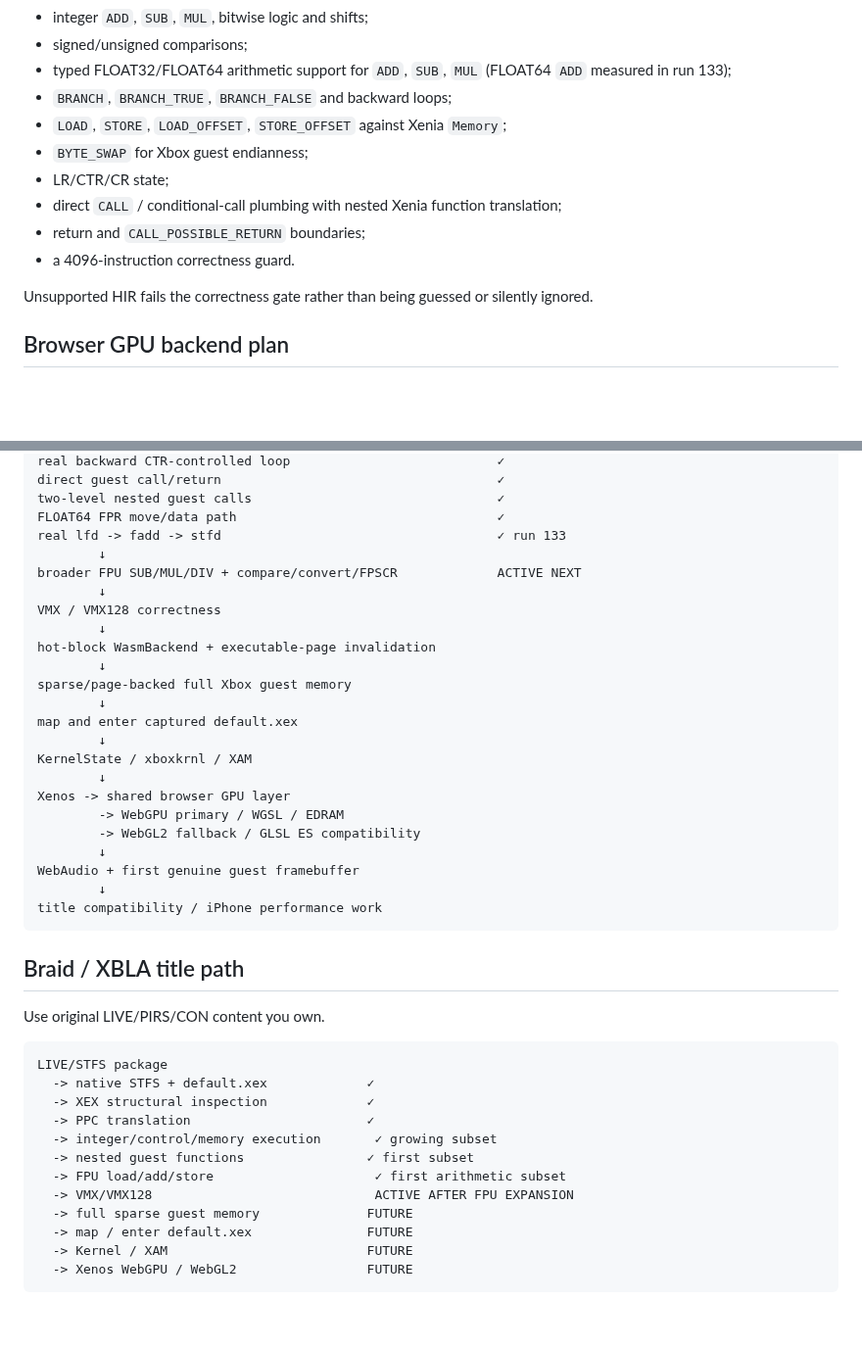
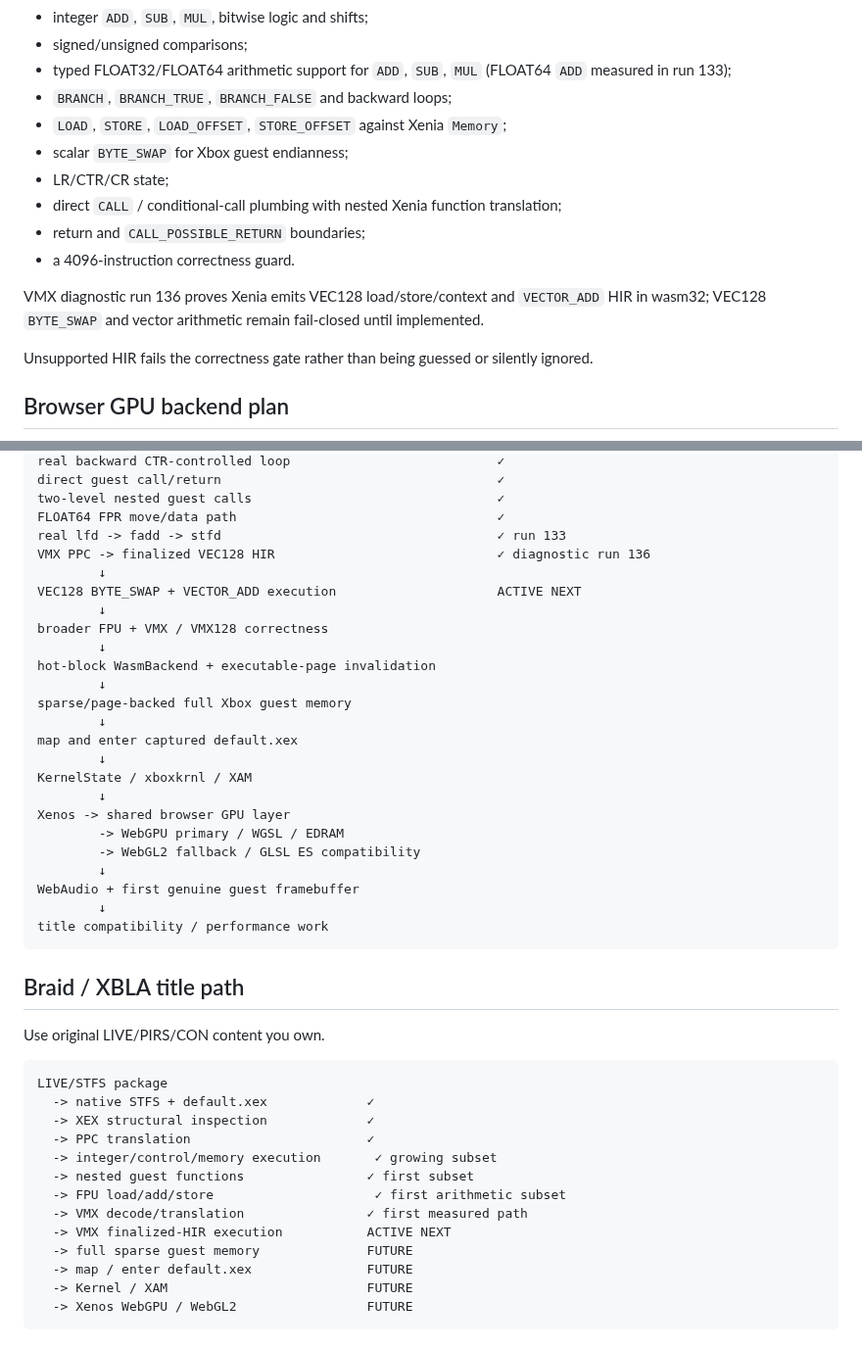
Before and after one commit to matthewcodergamer/Render360, a Markdown page: README.md, 2 parts joined by grey strips. Shown at 98% size. GitHub-like rendering; blank space fills up the shorter version.

````diff
--- a/README.md
+++ b/README.md
@@ -136,11 +160,13 @@ Measured/support coverage includes:
 - typed FLOAT32/FLOAT64 arithmetic support for `ADD`, `SUB`, `MUL` (FLOAT64 `ADD` measured in run 133);
 - `BRANCH`, `BRANCH_TRUE`, `BRANCH_FALSE` and backward loops;
 - `LOAD`, `STORE`, `LOAD_OFFSET`, `STORE_OFFSET` against Xenia `Memory`;
-- `BYTE_SWAP` for Xbox guest endianness;
+- scalar `BYTE_SWAP` for Xbox guest endianness;
 - LR/CTR/CR state;
 - direct `CALL` / conditional-call plumbing with nested Xenia function translation;
 - return and `CALL_POSSIBLE_RETURN` boundaries;
 - a 4096-instruction correctness guard.
+
+VMX diagnostic run 136 proves Xenia emits VEC128 load/store/context and `VECTOR_ADD` HIR in wasm32; VEC128 `BYTE_SWAP` and vector arithmetic remain fail-closed until implemented.
 
 Unsupported HIR fails the correctness gate rather than being guessed or silently ignored.
 
@@ -177,10 +203,11 @@ direct guest call/return                                    ✓
 two-level nested guest calls                                ✓
 FLOAT64 FPR move/data path                                  ✓
 real lfd -> fadd -> stfd                                    ✓ run 133
+VMX PPC -> finalized VEC128 HIR                             ✓ diagnostic run 136
         ↓
-broader FPU SUB/MUL/DIV + compare/convert/FPSCR             ACTIVE NEXT
+VEC128 BYTE_SWAP + VECTOR_ADD execution                     ACTIVE NEXT
         ↓
-VMX / VMX128 correctness
+broader FPU + VMX / VMX128 correctness
         ↓
 hot-block WasmBackend + executable-page invalidation
         ↓
@@ -196,7 +223,7 @@ Xenos -> shared browser GPU layer
         ↓
 WebAudio + first genuine guest framebuffer
         ↓
-title compatibility / iPhone performance work
+title compatibility / performance work
 ```
 
 ## Braid / XBLA title path
@@ -211,7 +238,8 @@ LIVE/STFS package
   -> integer/control/memory execution       ✓ growing subset
   -> nested guest functions                ✓ first subset
   -> FPU load/add/store                     ✓ first arithmetic subset
-  -> VMX/VMX128                             ACTIVE AFTER FPU EXPANSION
+  -> VMX decode/translation                ✓ first measured path
+  -> VMX finalized-HIR execution           ACTIVE NEXT
   -> full sparse guest memory              FUTURE
   -> map / enter default.xex               FUTURE
   -> Kernel / XAM                          FUTURE
````
Also changed, not shown: other parts of README.md (+35 -11 lines).
